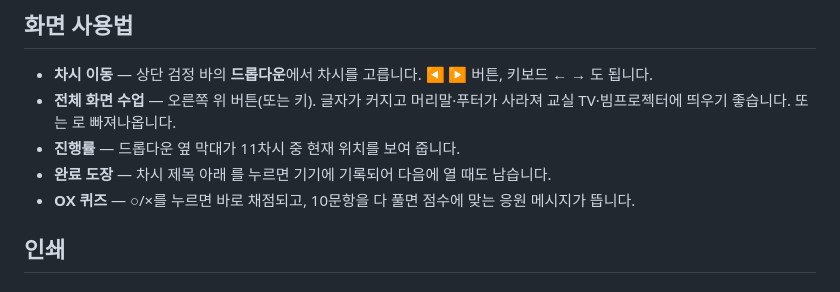
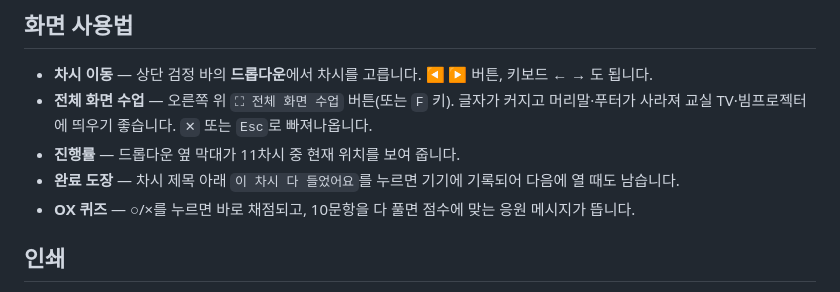
Before and after one commit to cmhsong/field-practicum-prep, a Markdown page: README.md, the part around the change. GitHub-like rendering.

Commit message:
README 화면 사용법 문구 복구
버튼 이름이 빠져 있던 줄을 채웠다.

Co-Authored-By: Claude Opus 5 (1M context) <noreply@anthropic.com>

```diff
--- a/README.md
+++ b/README.md
@@ -37,9 +37,9 @@
 ## 화면 사용법
 
 - **차시 이동** — 상단 검정 바의 **드롭다운**에서 차시를 고릅니다. ◀ ▶ 버튼, 키보드 ← → 도 됩니다.
-- **전체 화면 수업** — 오른쪽 위  버튼(또는  키). 글자가 커지고 머리말·푸터가 사라져 교실 TV·빔프로젝터에 띄우기 좋습니다.  또는 로 빠져나옵니다.
+- **전체 화면 수업** — 오른쪽 위 `⛶ 전체 화면 수업` 버튼(또는 `F` 키). 글자가 커지고 머리말·푸터가 사라져 교실 TV·빔프로젝터에 띄우기 좋습니다. `✕` 또는 `Esc`로 빠져나옵니다.
 - **진행률** — 드롭다운 옆 막대가 11차시 중 현재 위치를 보여 줍니다.
-- **완료 도장** — 차시 제목 아래 를 누르면 기기에 기록되어 다음에 열 때도 남습니다.
+- **완료 도장** — 차시 제목 아래 `이 차시 다 들었어요`를 누르면 기기에 기록되어 다음에 열 때도 남습니다.
 - **OX 퀴즈** — ○/×를 누르면 바로 채점되고, 10문항을 다 풀면 점수에 맞는 응원 메시지가 뜹니다.
 
 ## 인쇄
```
